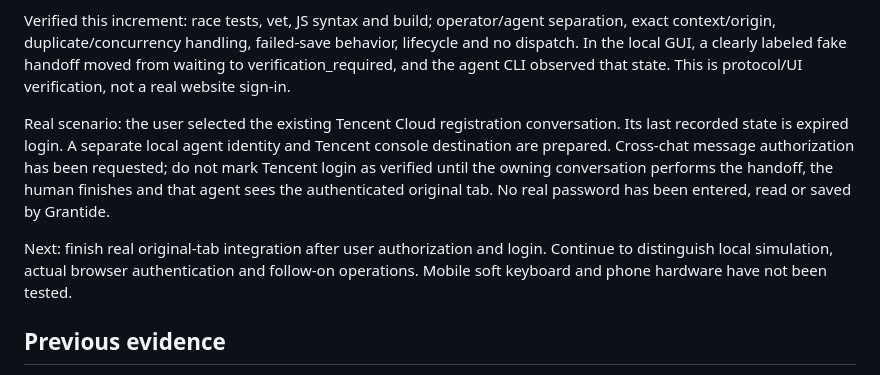
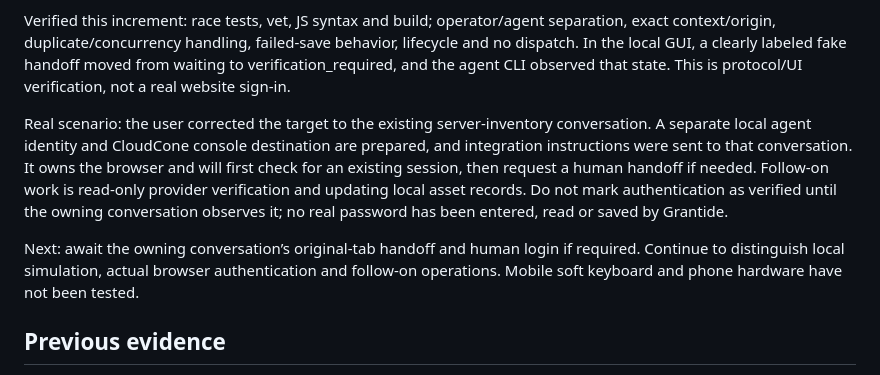
Before and after one commit to Sehlani042/grantide, a Markdown page: NOW.md, the part around the change. GitHub-like rendering.

Commit message:
docs: track server inventory browser handoff integration

```diff
--- a/NOW.md
+++ b/NOW.md
@@ -4,9 +4,9 @@
 
 Verified this increment: race tests, vet, JS syntax and build; operator/agent separation, exact context/origin, duplicate/concurrency handling, failed-save behavior, lifecycle and no dispatch. In the local GUI, a clearly labeled fake handoff moved from waiting to verification_required, and the agent CLI observed that state. This is protocol/UI verification, not a real website sign-in.
 
-Real scenario: the user selected the existing Tencent Cloud registration conversation. Its last recorded state is expired login. A separate local agent identity and Tencent console destination are prepared. Cross-chat message authorization has been requested; do not mark Tencent login as verified until the owning conversation performs the handoff, the human finishes and that agent sees the authenticated original tab. No real password has been entered, read or saved by Grantide.
+Real scenario: the user corrected the target to the existing server-inventory conversation. A separate local agent identity and CloudCone console destination are prepared, and integration instructions were sent to that conversation. It owns the browser and will first check for an existing session, then request a human handoff if needed. Follow-on work is read-only provider verification and updating local asset records. Do not mark authentication as verified until the owning conversation observes it; no real password has been entered, read or saved by Grantide.
 
-Next: finish real original-tab integration after user authorization and login. Continue to distinguish local simulation, actual browser authentication and follow-on operations. Mobile soft keyboard and phone hardware have not been tested.
+Next: await the owning conversation’s original-tab handoff and human login if required. Continue to distinguish local simulation, actual browser authentication and follow-on operations. Mobile soft keyboard and phone hardware have not been tested.
 
 ## Previous evidence
 
```
Also changed, not shown: PRD.md (+1 -1 lines).
